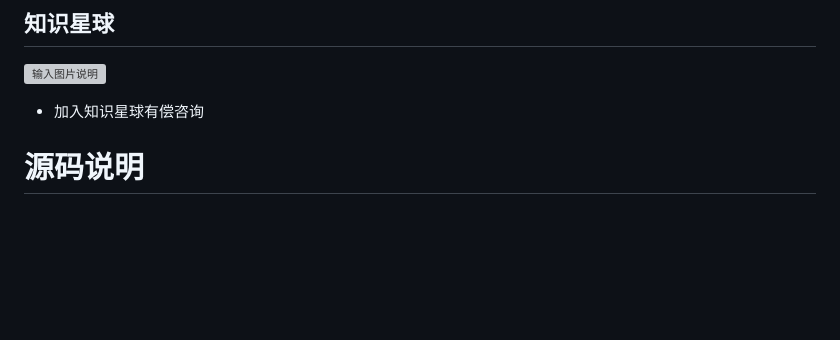
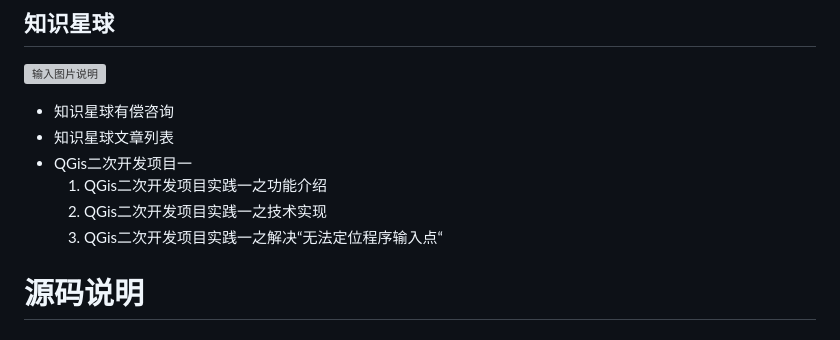
Before and after one commit to liuleidong/qgis_cpp_api_apps, a Markdown page: README.md, the part around the change. Drawn GitHub-style; blank space fills up the shorter version; grey boxes are pictures that could not be loaded.

Commit message:
README.md修改

```diff
--- a/README.md
+++ b/README.md
@@ -30,7 +30,12 @@
 - 加入qq群
 ## 知识星球
 ![输入图片说明](https://foruda.gitee.com/images/1697160230025579811/496ec4a9_1547275.png "屏幕截图")
-- 加入知识星球有偿咨询
+- 知识星球有偿咨询
+- 知识星球文章列表
+- QGis二次开发项目一
+  1. QGis二次开发项目实践一之功能介绍
+  2. QGis二次开发项目实践一之技术实现
+  3. QGis二次开发项目实践一之解决“无法定位程序输入点“
 # 源码说明
 ## ll_qgis_code_examples
 ### 截图
```
